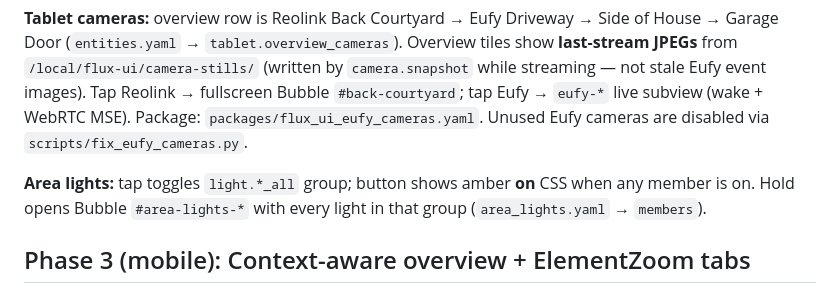
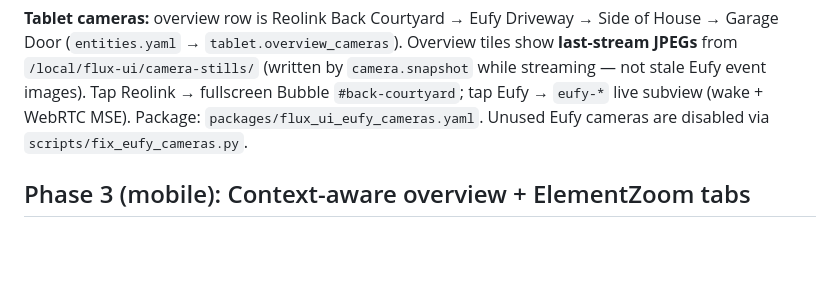
Before and after one commit to topexnativenz/Unraid-HA, a Markdown page: home-assistant/flux-ui-dashboard/README.md, the part around the change. Drawn GitHub-style; blank space fills up the shorter version.

Commit message:
Revert "Document area light tap/hold popup behaviour in README."
This reverts commit cefad9eeeef6aaf4facc6489bd8d47cdc26b9775.

```diff
--- a/home-assistant/flux-ui-dashboard/README.md
+++ b/home-assistant/flux-ui-dashboard/README.md
@@ -34,10 +34,6 @@ not stale Eufy event images). Tap Reolink → fullscreen Bubble `#back-courtyard
 tap Eufy → `eufy-*` live subview (wake + WebRTC MSE). Package:
 `packages/flux_ui_eufy_cameras.yaml`. Unused Eufy cameras are disabled via
 `scripts/fix_eufy_cameras.py`.
-
-**Area lights:** tap toggles `light.*_all` group; button shows amber **on** CSS
-when any member is on. Hold opens Bubble `#area-lights-*` with every light in
-that group (`area_lights.yaml` → `members`).
 
 ## Phase 3 (mobile): Context-aware overview + ElementZoom tabs
 
```
